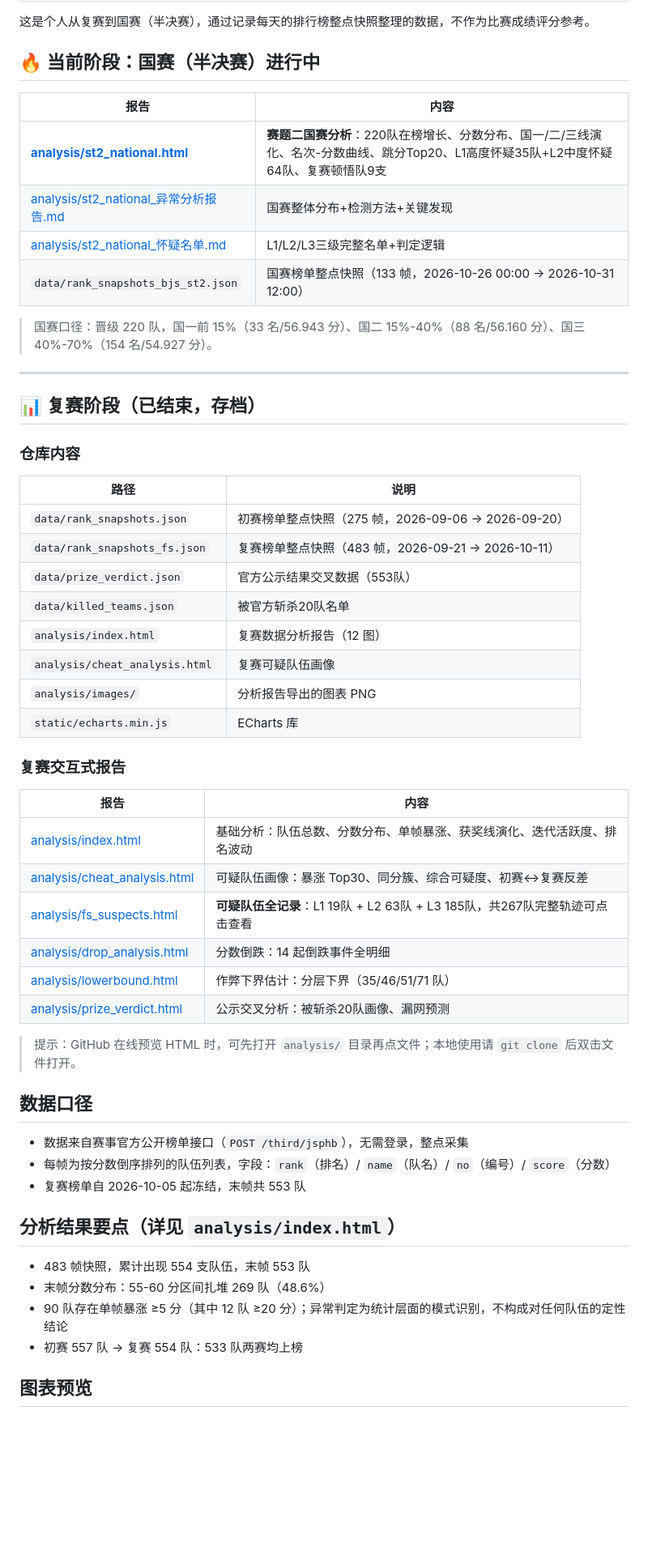
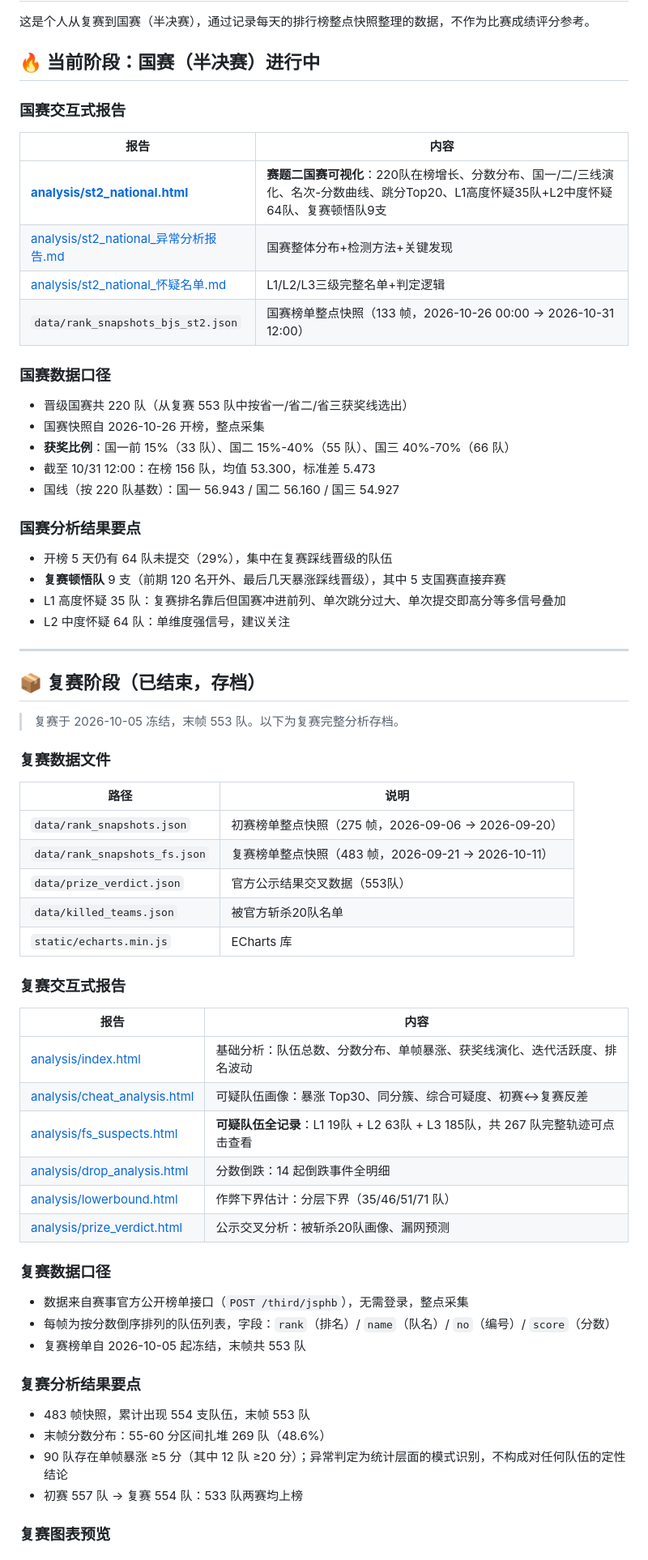
Before and after one commit to loltaste71-png/AIC--, a Markdown page: README.md, the part around one of its changes. Shown at 81% size. GitHub-like rendering; blank space fills up the shorter version.

Commit message:
docs: README全面重构——国赛(半决赛)内容前置为主体，复赛完整归档

```diff
--- a/README.md
+++ b/README.md
@@ -4,20 +4,37 @@
 
 ## 🔥 当前阶段：国赛（半决赛）进行中
 
+### 国赛交互式报告
+
 | 报告 | 内容 |
 |---|---|
-| [**analysis/st2_national.html**](analysis/st2_national.html) | **赛题二国赛分析**：220队在榜增长、分数分布、国一/二/三线演化、名次-分数曲线、跳分Top20、L1高度怀疑35队+L2中度怀疑64队、复赛顿悟队9支 |
+| [**analysis/st2_national.html**](analysis/st2_national.html) | **赛题二国赛可视化**：220队在榜增长、分数分布、国一/二/三线演化、名次-分数曲线、跳分Top20、L1高度怀疑35队+L2中度怀疑64队、复赛顿悟队9支 |
 | [analysis/st2_national_异常分析报告.md](analysis/st2_national_异常分析报告.md) | 国赛整体分布+检测方法+关键发现 |
 | [analysis/st2_national_怀疑名单.md](analysis/st2_national_怀疑名单.md) | L1/L2/L3三级完整名单+判定逻辑 |
 | `data/rank_snapshots_bjs_st2.json` | 国赛榜单整点快照（133 帧，2026-10-26 00:00 → 2026-10-31 12:00） |
 
-> 国赛口径：晋级 220 队，国一前 15%（33 名/56.943 分）、国二 15%-40%（88 名/56.160 分）、国三 40%-70%（154 名/54.927 分）。
+### 国赛数据口径
+
+- 晋级国赛共 220 队（从复赛 553 队中按省一/省二/省三获奖线选出）
+- 国赛快照自 2026-10-26 开榜，整点采集
+- **获奖比例**：国一前 15%（33 队）、国二 15%-40%（55 队）、国三 40%-70%（66 队）
+- 截至 10/31 12:00：在榜 156 队，均值 53.300，标准差 5.473
+- 国线（按 220 队基数）：国一 56.943 / 国二 56.160 / 国三 54.927
+
+### 国赛分析结果要点
+
+- 开榜 5 天仍有 64 队未提交（29%），集中在复赛踩线晋级的队伍
+- **复赛顿悟队** 9 支（前期 120 名开外、最后几天暴涨踩线晋级），其中 5 支国赛直接弃赛
+- L1 高度怀疑 35 队：复赛排名靠后但国赛冲进前列、单次跳分过大、单次提交即高分等多信号叠加
+- L2 中度怀疑 64 队：单维度强信号，建议关注
 
 ---
 
-## 📊 复赛阶段（已结束，存档）
+## 📦 复赛阶段（已结束，存档）
 
-### 仓库内容
+> 复赛于 2026-10-05 冻结，末帧 553 队。以下为复赛完整分析存档。
+
+### 复赛数据文件
 
 | 路径 | 说明 |
 |---|---|
@@ -25,9 +42,6 @@
 | `data/rank_snapshots_fs.json` | 复赛榜单整点快照（483 帧，2026-09-21 → 2026-10-11） |
 | `data/prize_verdict.json` | 官方公示结果交叉数据（553队） |
 | `data/killed_teams.json` | 被官方斩杀20队名单 |
-| `analysis/index.html` | 复赛数据分析报告（12 图） |
-| `analysis/cheat_analysis.html` | 复赛可疑队伍画像 |
-| `analysis/images/` | 分析报告导出的图表 PNG |
 | `static/echarts.min.js` | ECharts 库 |
 
 ### 复赛交互式报告
@@ -36,25 +50,23 @@
 |---|---|
 | [analysis/index.html](analysis/index.html) | 基础分析：队伍总数、分数分布、单帧暴涨、获奖线演化、迭代活跃度、排名波动 |
 | [analysis/cheat_analysis.html](analysis/cheat_analysis.html) | 可疑队伍画像：暴涨 Top30、同分簇、综合可疑度、初赛↔复赛反差 |
-| [analysis/fs_suspects.html](analysis/fs_suspects.html) | **可疑队伍全记录**：L1 19队 + L2 63队 + L3 185队，共267队完整轨迹可点击查看 |
+| [analysis/fs_suspects.html](analysis/fs_suspects.html) | **可疑队伍全记录**：L1 19队 + L2 63队 + L3 185队，共 267 队完整轨迹可点击查看 |
 | [analysis/drop_analysis.html](analysis/drop_analysis.html) | 分数倒跌：14 起倒跌事件全明细 |
 | [analysis/lowerbound.html](analysis/lowerbound.html) | 作弊下界估计：分层下界（35/46/51/71 队） |
 | [analysis/prize_verdict.html](analysis/prize_verdict.html) | 公示交叉分析：被斩杀20队画像、漏网预测 |
 
-> 提示：GitHub 在线预览 HTML 时，可先打开 `analysis/` 目录再点文件；本地使用请 `git clone` 后双击文件打开。
-
-## 数据口径
+### 复赛数据口径
 
 - 数据来自赛事官方公开榜单接口（`POST /third/jsphb`），无需登录，整点采集
 - 每帧为按分数倒序排列的队伍列表，字段：`rank`（排名）/ `name`（队名）/ `no`（编号）/ `score`（分数）
 - 复赛榜单自 2026-10-05 起冻结，末帧共 553 队
 
-## 分析结果要点（详见 `analysis/index.html`）
+### 复赛分析结果要点
 
 - 483 帧快照，累计出现 554 支队伍，末帧 553 队
 - 末帧分数分布：55-60 分区间扎堆 269 队（48.6%）
 - 90 队存在单帧暴涨 ≥5 分（其中 12 队 ≥20 分）；异常判定为统计层面的模式识别，不构成对任何队伍的定性结论
 - 初赛 557 队 → 复赛 554 队：533 队两赛均上榜
 
-## 图表预览
+### 复赛图表预览
 
```
Also changed, not shown: other parts of README.md (+30 -30 lines).
